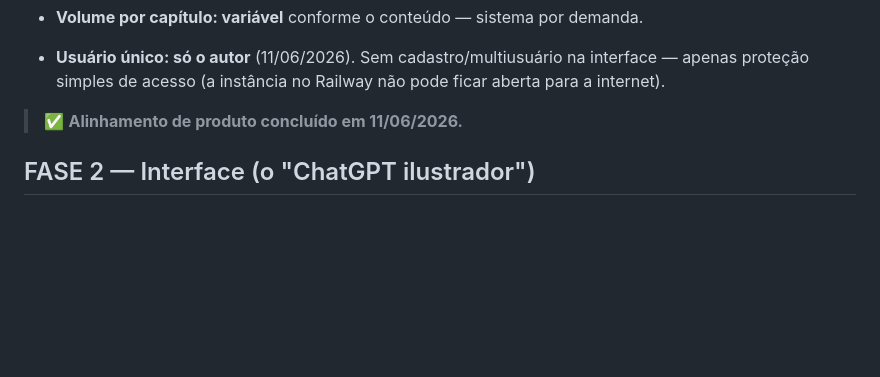
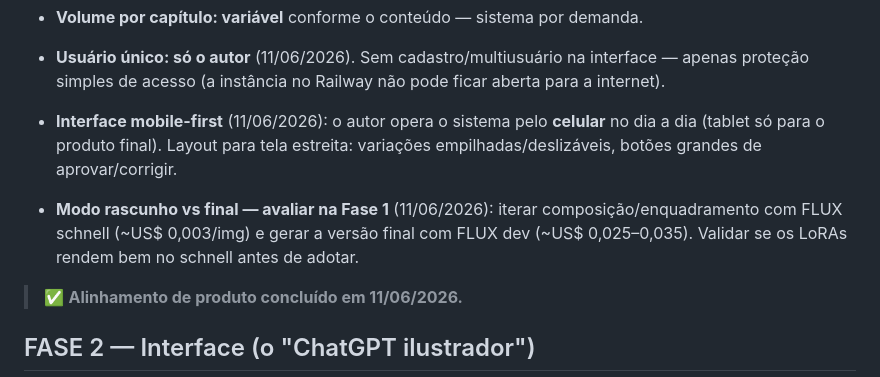
Before and after one commit to Gustpbbr/IALivro, a Markdown page: PLANO.md, the part around the change. Drawn GitHub-style; blank space fills up the shorter version.

Commit message:
Registra interface mobile-first e teste de modo rascunho (schnell) vs final (dev)
- Autor opera pelo celular no dia a dia; tablet só para o produto final
- Avaliar na Fase 1: iterar barato com FLUX schnell, finalizar com FLUX dev

https://claude.ai/code/session_01MS496wrQn7muxwXBqdbTwU

```diff
--- a/PLANO.md
+++ b/PLANO.md
@@ -120,6 +120,13 @@ consistência, gastando ~US$ 10. Sem construir app ainda.
 - **Usuário único: só o autor** (11/06/2026). Sem cadastro/multiusuário na
   interface — apenas proteção simples de acesso (a instância no Railway não
   pode ficar aberta para a internet).
+- **Interface mobile-first** (11/06/2026): o autor opera o sistema pelo
+  **celular** no dia a dia (tablet só para o produto final). Layout para tela
+  estreita: variações empilhadas/deslizáveis, botões grandes de aprovar/corrigir.
+- **Modo rascunho vs final — avaliar na Fase 1** (11/06/2026): iterar
+  composição/enquadramento com FLUX schnell (~US$ 0,003/img) e gerar a versão
+  final com FLUX dev (~US$ 0,025–0,035). Validar se os LoRAs rendem bem no
+  schnell antes de adotar.
 
 > ✅ **Alinhamento de produto concluído em 11/06/2026.**
 
```
